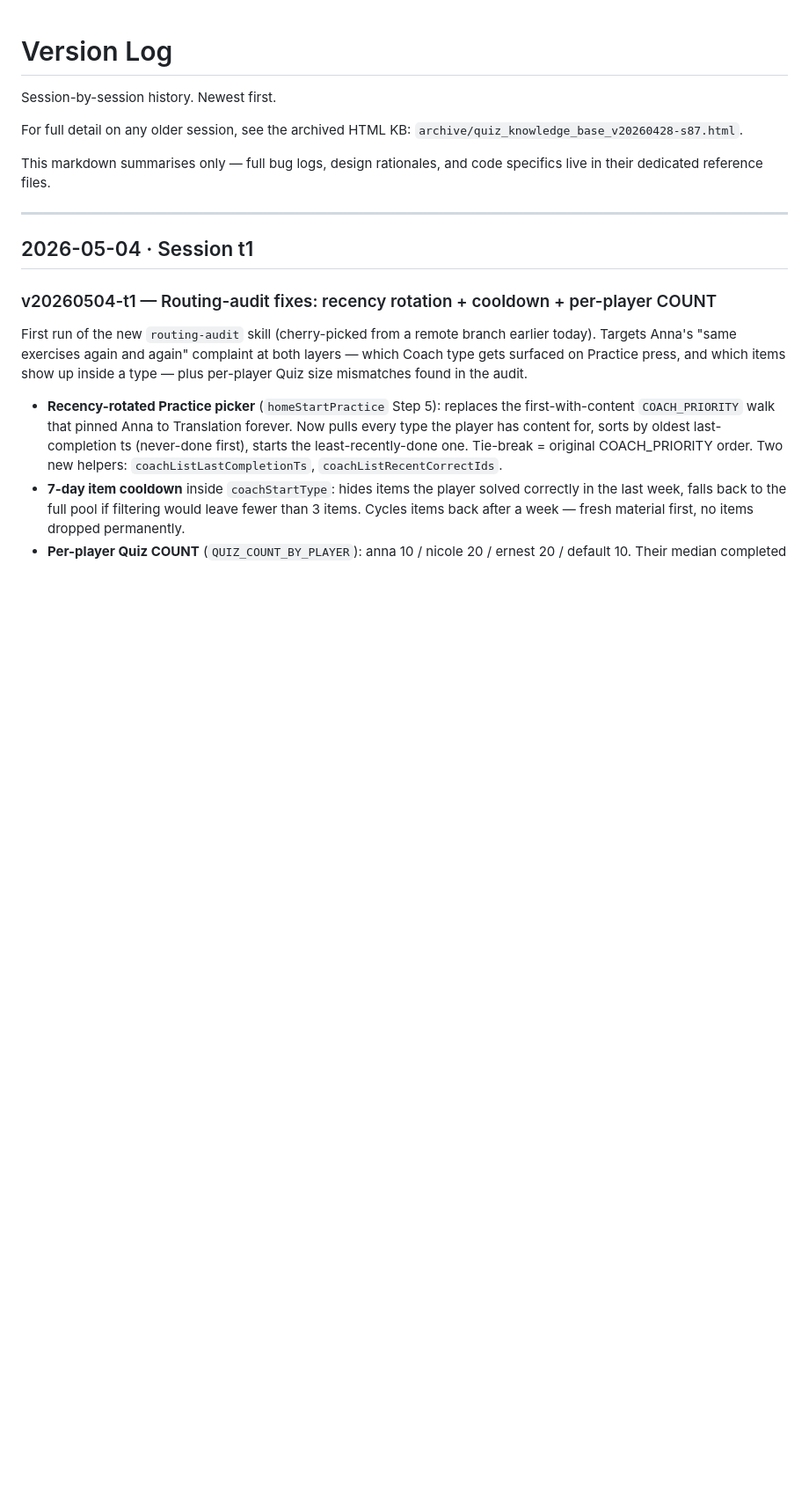
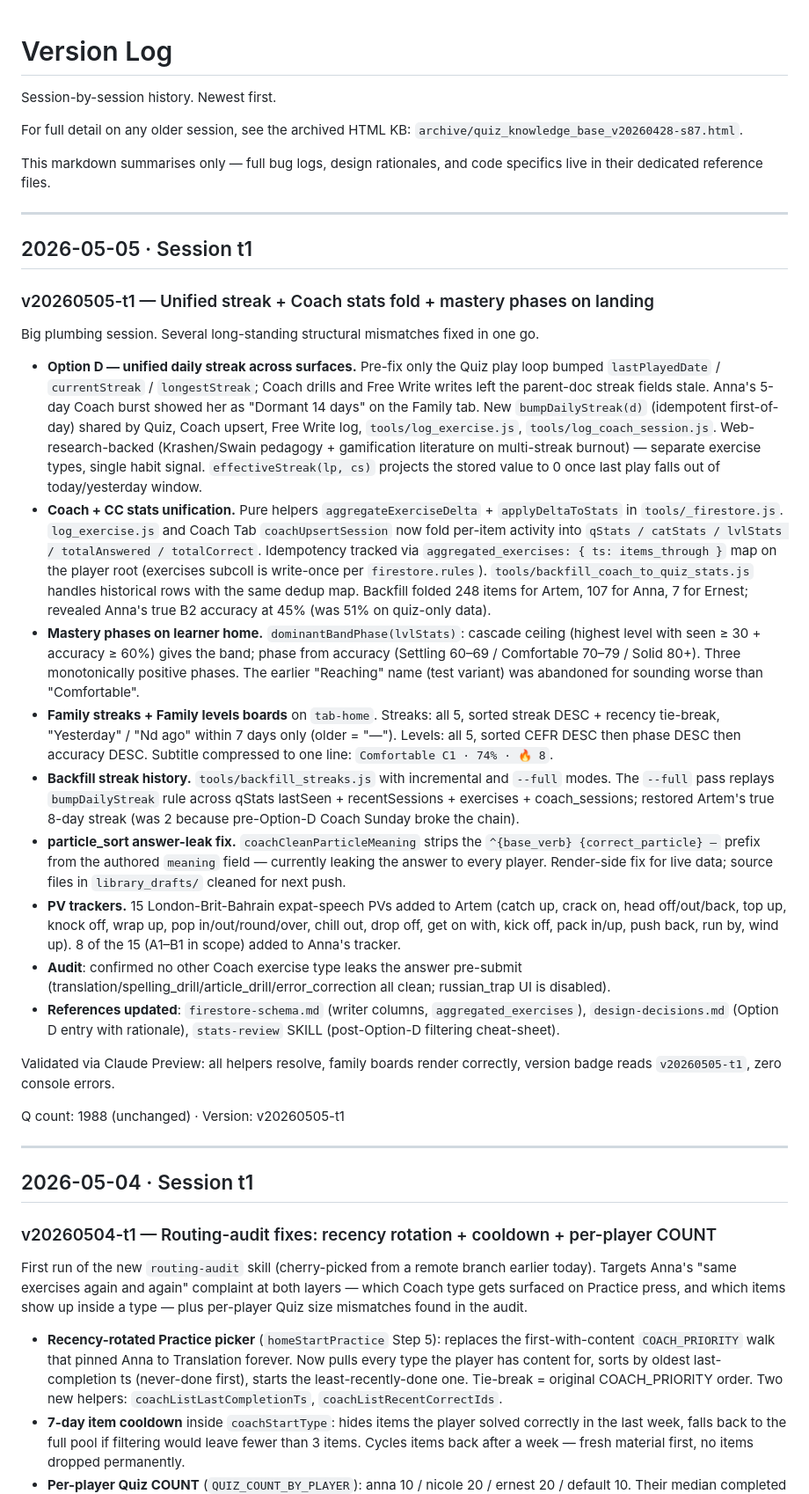
Before and after one commit to ArtemSeliverstov/english-quiz, a Markdown page: references/version-log.md, the part around the change. Shown at 88% size. Rendered like a GitHub page; blank space fills up the shorter version.

Commit message:
docs: log v20260505-t1 in version-log
🤖 Generated with Claude Code

```diff
--- a/references/version-log.md
+++ b/references/version-log.md
@@ -7,6 +7,27 @@ For full detail on any older session, see the archived HTML KB:
 
 This markdown summarises only — full bug logs, design rationales, and code
 specifics live in their dedicated reference files.
+
+---
+
+## 2026-05-05 · Session t1
+### v20260505-t1 — Unified streak + Coach stats fold + mastery phases on landing
+
+Big plumbing session. Several long-standing structural mismatches fixed in one go.
+
+- **Option D — unified daily streak across surfaces.** Pre-fix only the Quiz play loop bumped `lastPlayedDate` / `currentStreak` / `longestStreak`; Coach drills and Free Write writes left the parent-doc streak fields stale. Anna's 5-day Coach burst showed her as "Dormant 14 days" on the Family tab. New `bumpDailyStreak(d)` (idempotent first-of-day) shared by Quiz, Coach upsert, Free Write log, `tools/log_exercise.js`, `tools/log_coach_session.js`. Web-research-backed (Krashen/Swain pedagogy + gamification literature on multi-streak burnout) — separate exercise types, single habit signal. `effectiveStreak(lp, cs)` projects the stored value to 0 once last play falls out of today/yesterday window.
+- **Coach + CC stats unification.** Pure helpers `aggregateExerciseDelta` + `applyDeltaToStats` in `tools/_firestore.js`. `log_exercise.js` and Coach Tab `coachUpsertSession` now fold per-item activity into `qStats / catStats / lvlStats / totalAnswered / totalCorrect`. Idempotency tracked via `aggregated_exercises: { ts: items_through }` map on the player root (exercises subcoll is write-once per `firestore.rules`). `tools/backfill_coach_to_quiz_stats.js` handles historical rows with the same dedup map. Backfill folded 248 items for Artem, 107 for Anna, 7 for Ernest; revealed Anna's true B2 accuracy at 45% (was 51% on quiz-only data).
+- **Mastery phases on learner home.** `dominantBandPhase(lvlStats)`: cascade ceiling (highest level with seen ≥ 30 + accuracy ≥ 60%) gives the band; phase from accuracy (Settling 60–69 / Comfortable 70–79 / Solid 80+). Three monotonically positive phases. The earlier "Reaching" name (test variant) was abandoned for sounding worse than "Comfortable".
+- **Family streaks + Family levels boards** on `tab-home`. Streaks: all 5, sorted streak DESC + recency tie-break, "Yesterday" / "Nd ago" within 7 days only (older = "—"). Levels: all 5, sorted CEFR DESC then phase DESC then accuracy DESC. Subtitle compressed to one line: `Comfortable C1 · 74% · 🔥 8`.
+- **Backfill streak history.** `tools/backfill_streaks.js` with incremental and `--full` modes. The `--full` pass replays `bumpDailyStreak` rule across qStats lastSeen + recentSessions + exercises + coach_sessions; restored Artem's true 8-day streak (was 2 because pre-Option-D Coach Sunday broke the chain).
+- **particle_sort answer-leak fix.** `coachCleanParticleMeaning` strips the `^{base_verb} {correct_particle} —` prefix from the authored `meaning` field — currently leaking the answer to every player. Render-side fix for live data; source files in `library_drafts/` cleaned for next push.
+- **PV trackers.** 15 London-Brit-Bahrain expat-speech PVs added to Artem (catch up, crack on, head off/out/back, top up, knock off, wrap up, pop in/out/round/over, chill out, drop off, get on with, kick off, pack in/up, push back, run by, wind up). 8 of the 15 (A1–B1 in scope) added to Anna's tracker.
+- **Audit**: confirmed no other Coach exercise type leaks the answer pre-submit (translation/spelling_drill/article_drill/error_correction all clean; russian_trap UI is disabled).
+- **References updated**: `firestore-schema.md` (writer columns, `aggregated_exercises`), `design-decisions.md` (Option D entry with rationale), `stats-review` SKILL (post-Option-D filtering cheat-sheet).
+
+Validated via Claude Preview: all helpers resolve, family boards render correctly, version badge reads `v20260505-t1`, zero console errors.
+
+Q count: 1988 (unchanged) · Version: v20260505-t1
 
 ---
 
```
